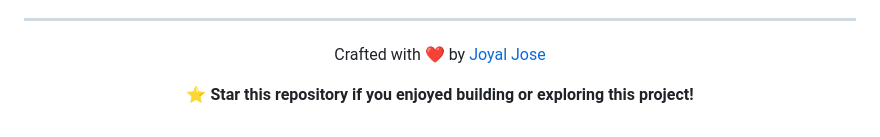
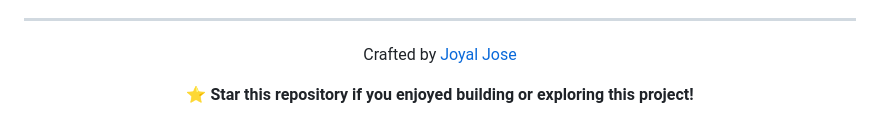
Before and after one commit to JoyalJose54/Spotify_clone, a Markdown page: README.md, the part around the change. Rendered like a GitHub page.

Commit message:
Remove heart emoji from credits section

```diff
--- a/README.md
+++ b/README.md
@@ -368,7 +368,7 @@ Contributions, feedback, and suggestions are welcome!
 
 <div align="center">
 
-Crafted with ❤️ by [Joyal Jose](https://github.com/JoyalJose54)
+Crafted  by [Joyal Jose](https://github.com/JoyalJose54)
 
 ⭐ **Star this repository if you enjoyed building or exploring this project!**
 
```
